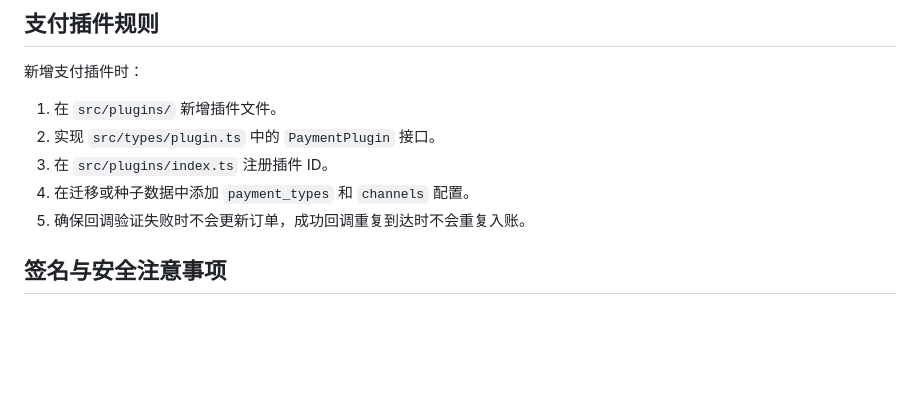
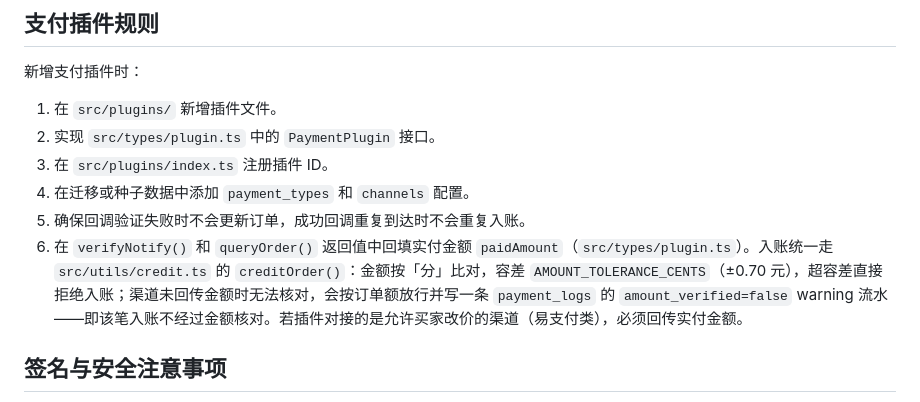
Before and after one commit to MoruTeaven/Teaven-Pay, a Markdown page: agents.md, the part around the change. GitHub-like rendering; blank space fills up the shorter version.

Commit message:
docs(agents): 补记插件必须回填 paidAmount 的约定
在「支付插件规则」新增第 6 条：verifyNotify()/queryOrder() 应回填实付金额 paidAmount，
并说明入账统一走 credit.ts 的 creditOrder()，金额按分比对、容差 AMOUNT_TOLERANCE_CENTS(±0.70 元)、
超容差拒绝；渠道未回传金额时按订单额放行并留 amount_verified=false 的 warning 流水，
即该笔入账不经过金额核对——对接允许买家改价的渠道时必须回传实付金额。

```diff
--- a/agents.md
+++ b/agents.md
@@ -85,6 +85,7 @@ Teaven Pay 是基于 Cloudflare Workers 的易支付聚合支付系统。
 3. 在 `src/plugins/index.ts` 注册插件 ID。
 4. 在迁移或种子数据中添加 `payment_types` 和 `channels` 配置。
 5. 确保回调验证失败时不会更新订单，成功回调重复到达时不会重复入账。
+6. 在 `verifyNotify()` 和 `queryOrder()` 返回值中回填实付金额 `paidAmount`（`src/types/plugin.ts`）。入账统一走 `src/utils/credit.ts` 的 `creditOrder()`：金额按「分」比对，容差 `AMOUNT_TOLERANCE_CENTS`（±0.70 元），超容差直接拒绝入账；渠道未回传金额时无法核对，会按订单额放行并写一条 `payment_logs` 的 `amount_verified=false` warning 流水——即该笔入账不经过金额核对。若插件对接的是允许买家改价的渠道（易支付类），必须回传实付金额。
 
 ## 签名与安全注意事项
 
```
